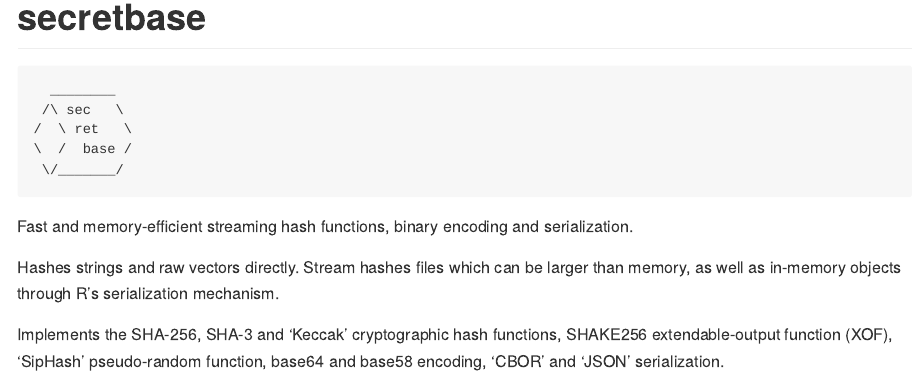
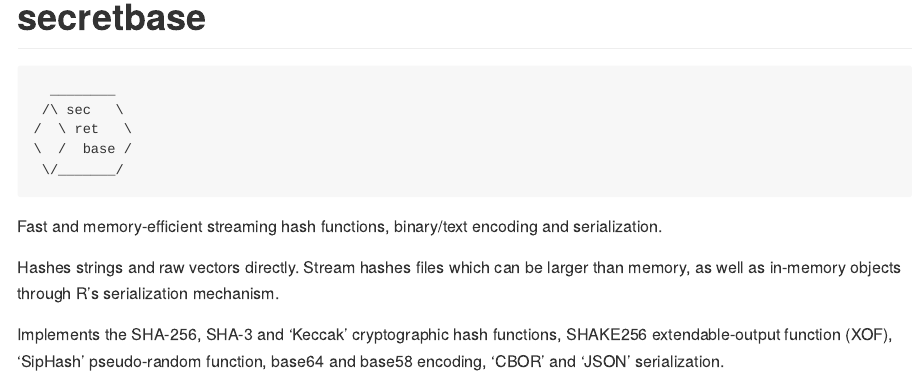
Before and after one commit to shikokuchuo/secretbase, an R Markdown document (README.Rmd): the page in a window 1100 px wide, from its top. The pictures show the output file README.md that the author committed with the source, drawn offline in the style of GitHub; long lines of code are wrapped; badge pictures from the web are left out.

Commit message:
Update DESCRIPTION

```diff
--- a/README.Rmd
+++ b/README.Rmd
@@ -32,7 +32,7 @@ knitr::opts_chunk$set(
 
 [![Ask DeepWiki](https://deepwiki.com/badge.svg)](https://deepwiki.com/shikokuchuo/secretbase)
 
-Fast and memory-efficient streaming hash functions, binary encoding and serialization.
+Fast and memory-efficient streaming hash functions, binary/text encoding and serialization.
 
 Hashes strings and raw vectors directly. Stream hashes files which can be larger than memory, as well as in-memory objects through R's serialization mechanism.
 
```
Also changed, not shown: README.md, 2 other files.
